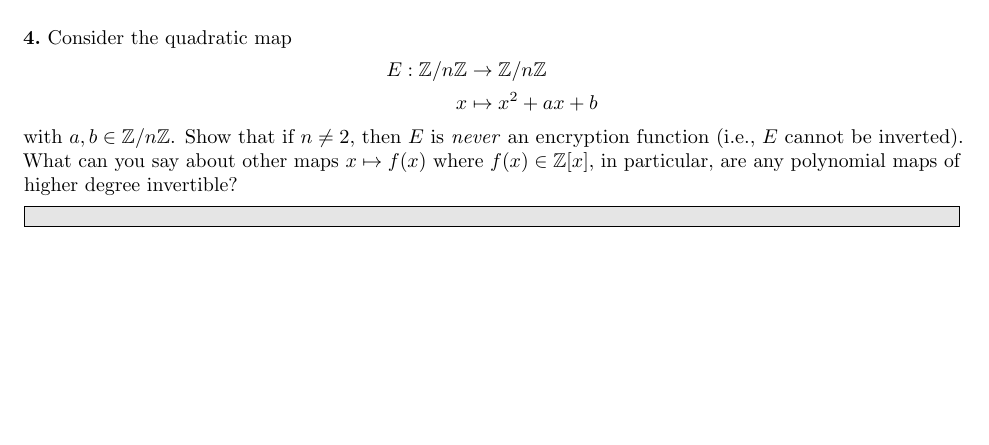
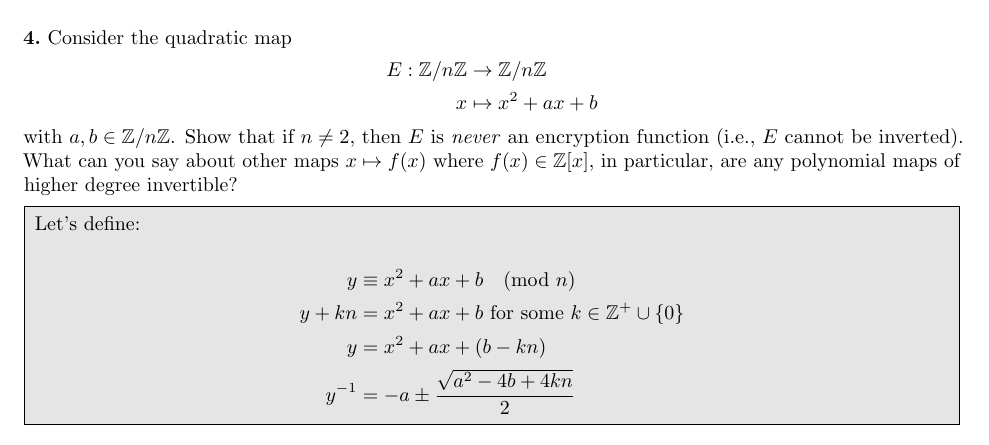
Before and after one commit to functoir/cryptography, a LaTeX problem sheet (tex/hw3/main.tex, which reads tex/hw3/problem4.tex): part of page 8 of 10, cut so that both start at the same text, the shorter picture padded with empty space. Compiled offline with pdfLaTeX.

Commit message:
HW3 Updates

```diff
--- a/tex/hw3/problem4.tex
+++ b/tex/hw3/problem4.tex
@@ -12,4 +12,13 @@ What can you say about other maps $x \mapsto f(x)$ where $f(x) \in
 \end{problem}
 \begin{Answer}
 
+Let's define:
+
+\begin{align*}
+  y &\equiv x^2+ax+b \pmod n\\
+  y + kn &=  x^2+ax+b  \text{ for some $k \in \Z^+ \cup \{0\}$}\\
+  y &= x^2+ax+(b - kn)\\
+  y^{-1} &= -a \pm \frac{\sqrt{a^{2} - 4b + 4kn}}{2}
+\end{align*}
+
 \end{Answer}
```
Also changed, not shown: tex/hw3/main.pdf.
